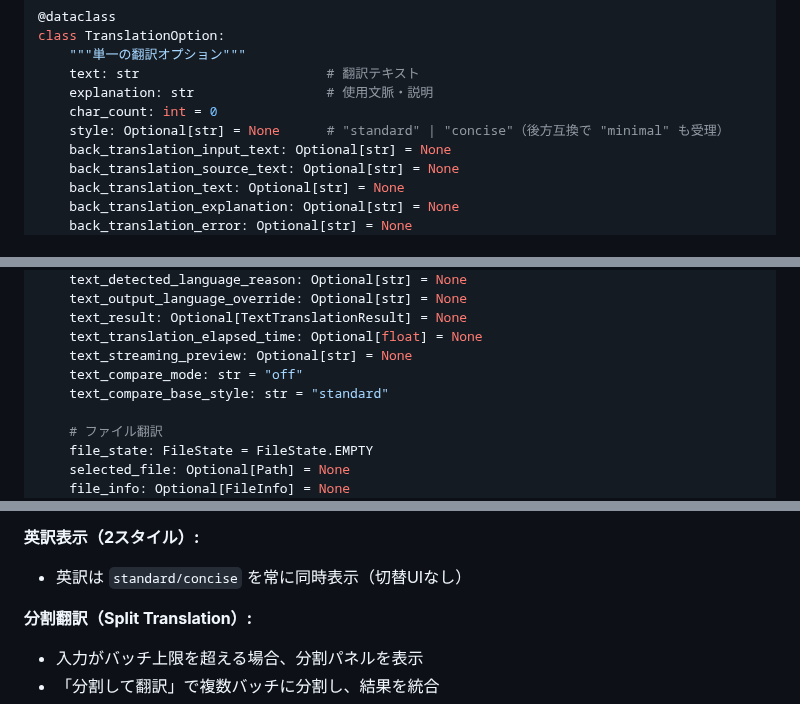
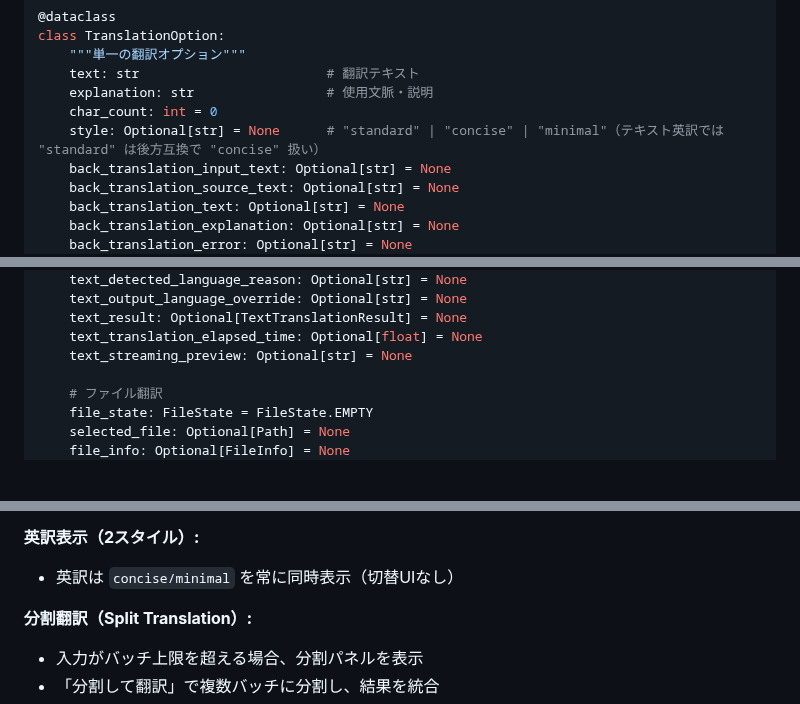
Before and after one commit to minimo162/yakulingo, a Markdown page: docs/SPECIFICATION.md, 3 parts joined by grey strips. Rendered like a GitHub page; blank space fills up the shorter version.

```diff
--- a/docs/SPECIFICATION.md
+++ b/docs/SPECIFICATION.md
@@ -326,7 +326,7 @@ class TranslationOption:
     text: str                        # 翻訳テキスト
     explanation: str                 # 使用文脈・説明
     char_count: int = 0
-    style: Optional[str] = None      # "standard" | "concise"（後方互換で "minimal" も受理）
+    style: Optional[str] = None      # "standard" | "concise" | "minimal"（テキスト英訳では "standard" は後方互換で "concise" 扱い）
     back_translation_input_text: Optional[str] = None
     back_translation_source_text: Optional[str] = None
     back_translation_text: Optional[str] = None
@@ -472,8 +472,6 @@ class AppState:
     text_result: Optional[TextTranslationResult] = None
     text_translation_elapsed_time: Optional[float] = None
     text_streaming_preview: Optional[str] = None
-    text_compare_mode: str = "off"
-    text_compare_base_style: str = "standard"
 
     # ファイル翻訳
     file_state: FileState = FileState.EMPTY
@@ -671,7 +668,7 @@ NiceGUIの`await client.connected()`パターンを使用して、クライア
 - ユーザーが手動スクロールで離脱した場合は追従しない（新規ストリーミング開始時に追従をリセット）
 
 **英訳表示（2スタイル）:**
-- 英訳は `standard/concise` を常に同時表示（切替UIなし）
+- 英訳は `concise/minimal` を常に同時表示（切替UIなし）
 
 **分割翻訳（Split Translation）:**
 - 入力がバッチ上限を超える場合、分割パネルを表示
```
Also changed, not shown: other parts of docs/SPECIFICATION.md (+21 -20 lines), docs/PROMPTS_TASK00_AUDIT.md (+7 -7 lines).
